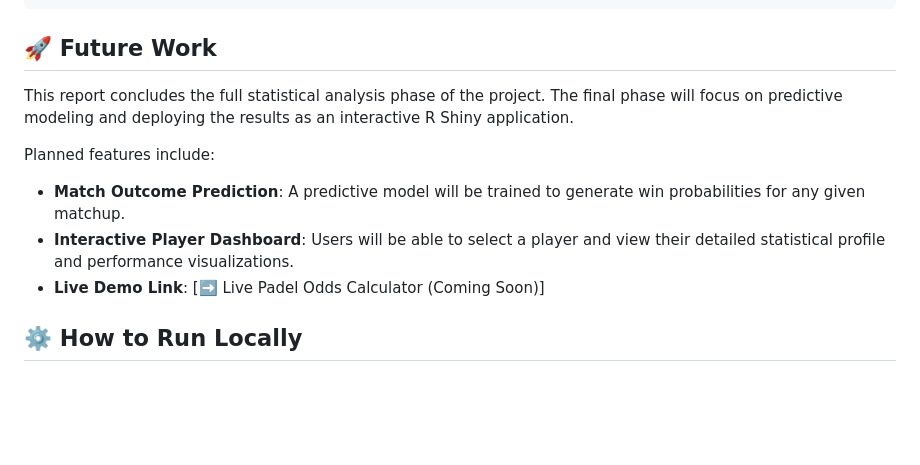
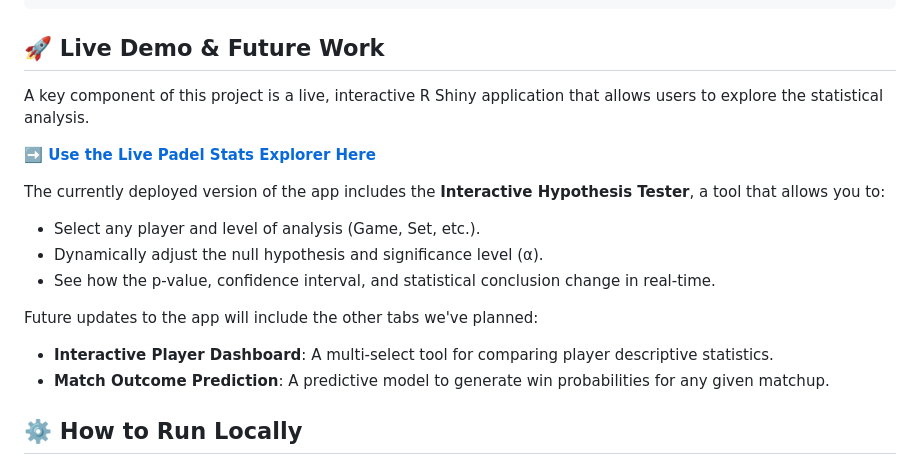
Before and after one commit to kimsta/Padel_Project, a Markdown page: README.md, the part around the change. GitHub-like rendering; blank space fills up the shorter version.

Commit message:
Update README.md
Added shiny link

````diff
--- a/README.md
+++ b/README.md
@@ -59,15 +59,20 @@ This approach provides a more nuanced view of uncertainty using a Beta-Binomial
 └── README.md              # This file
 ```
 
-## 🚀 Future Work
+## 🚀 Live Demo & Future Work
 
-This report concludes the full statistical analysis phase of the project. The final phase will focus on predictive modeling and deploying the results as an interactive R Shiny application.
+A key component of this project is a live, interactive R Shiny application that allows users to explore the statistical analysis.
 
-Planned features include:
-* **Match Outcome Prediction**: A predictive model will be trained to generate win probabilities for any given matchup.
-* **Interactive Player Dashboard**: Users will be able to select a player and view their detailed statistical profile and performance visualizations.
-* **Live Demo Link**: [➡️ Live Padel Odds Calculator (Coming Soon)]
+**[➡️ Use the Live Padel Stats Explorer Here](https://kimst.shinyapps.io/Padel_Stats_Explorer/)**
 
+The currently deployed version of the app includes the **Interactive Hypothesis Tester**, a tool that allows you to:
+* Select any player and level of analysis (Game, Set, etc.).
+* Dynamically adjust the null hypothesis and significance level (α).
+* See how the p-value, confidence interval, and statistical conclusion change in real-time.
+
+Future updates to the app will include the other tabs we've planned:
+* **Interactive Player Dashboard**: A multi-select tool for comparing player descriptive statistics.
+* **Match Outcome Prediction**: A predictive model to generate win probabilities for any given matchup.
 ## ⚙️ How to Run Locally
 
 1.  Clone this repository.
````
